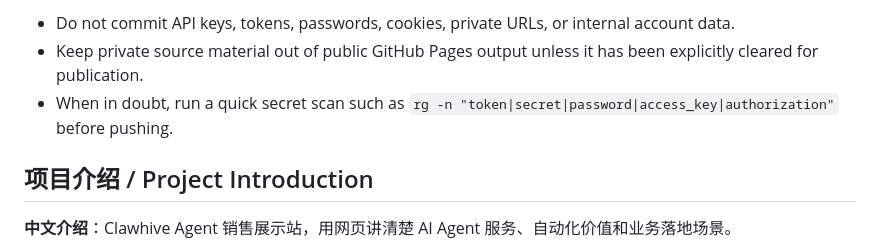
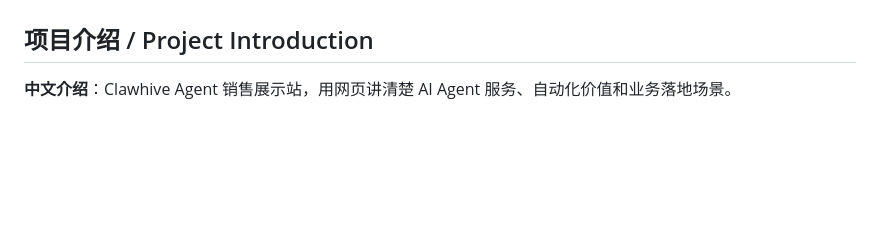
Before and after one commit to siuserxiaowei/clawhive-agent-sales-site, a Markdown page: README.md, the part around one of its changes. GitHub-like rendering; blank space fills up the shorter version.

```diff
--- a/README.md
+++ b/README.md
@@ -61,8 +68,5 @@ python3 -m http.server 8000
 
-- Do not commit API keys, tokens, passwords, cookies, private URLs, or internal account data.
-- Keep private source material out of public GitHub Pages output unless it has been explicitly cleared for publication.
-- When in doubt, run a quick secret scan such as `rg -n "token|secret|password|access_key|authorization"` before pushing.
-<!-- SIUSER-REPO-GUIDE:END -->
+
 
 <!-- SIUSER-SEO-INTRO:START -->
 
```
Also changed, not shown: other parts of README.md (+44 -37 lines).
